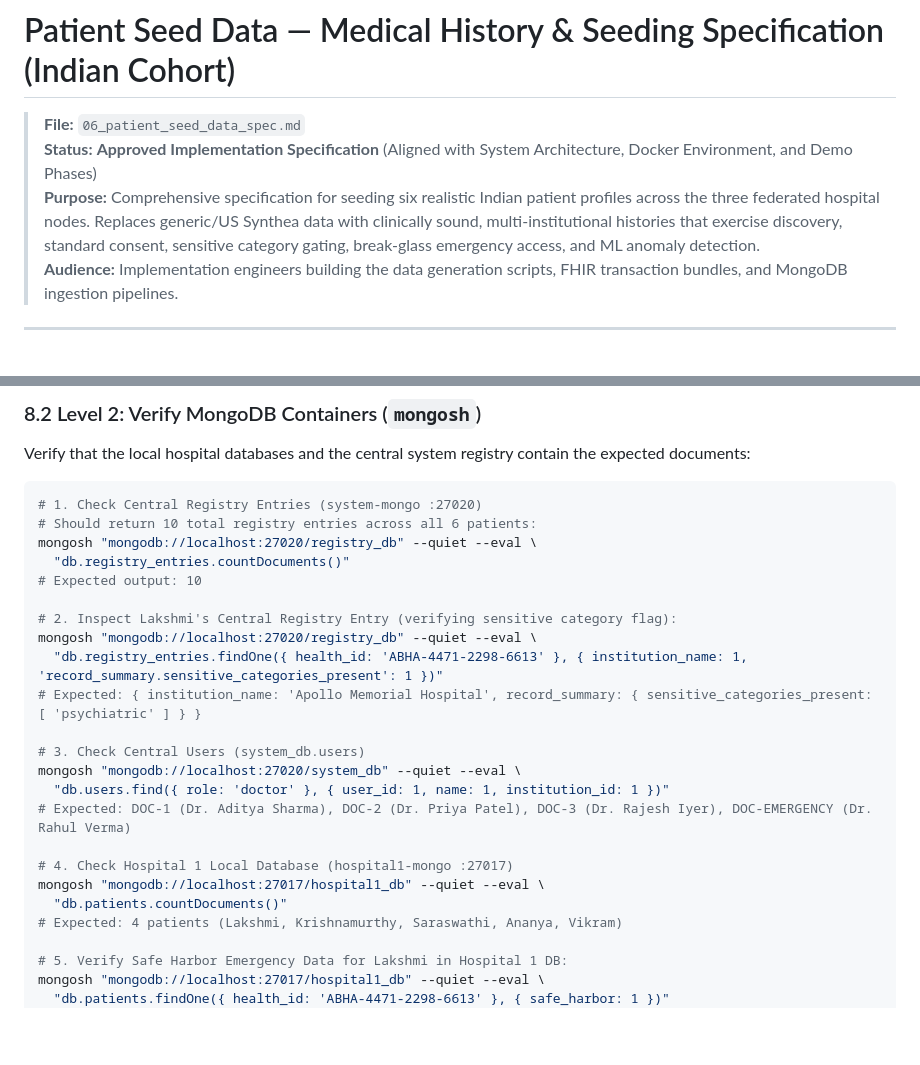
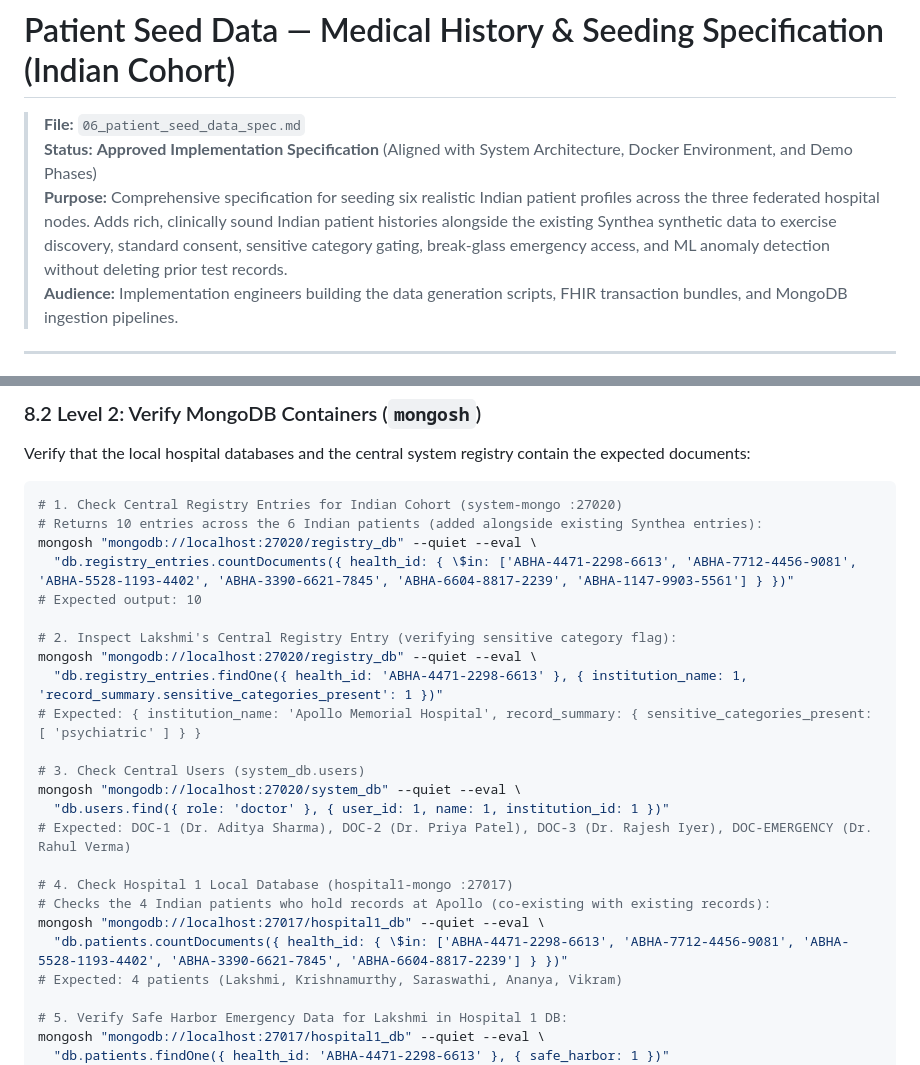
Before and after one commit to aditya-rathore04/Fedra, a Markdown page: 06_patient_seed_data_spec.md, 2 parts joined by grey strips. Drawn GitHub-style; blank space fills up the shorter version.

Commit message:
docs: Add best practices, testing commands, and additive data notes to seed spec

````diff
--- a/06_patient_seed_data_spec.md
+++ b/06_patient_seed_data_spec.md
@@ -2,7 +2,7 @@
 
 > **File:** `06_patient_seed_data_spec.md`
 > **Status:** **Approved Implementation Specification** (Aligned with System Architecture, Docker Environment, and Demo Phases)
-> **Purpose:** Comprehensive specification for seeding six realistic Indian patient profiles across the three federated hospital nodes. Replaces generic/US Synthea data with clinically sound, multi-institutional histories that exercise discovery, standard consent, sensitive category gating, break-glass emergency access, and ML anomaly detection.
+> **Purpose:** Comprehensive specification for seeding six realistic Indian patient profiles across the three federated hospital nodes. Adds rich, clinically sound Indian patient histories alongside the existing Synthea synthetic data to exercise discovery, standard consent, sensitive category gating, break-glass emergency access, and ML anomaly detection without deleting prior test records.
 > **Audience:** Implementation engineers building the data generation scripts, FHIR transaction bundles, and MongoDB ingestion pipelines.
 
 ---
@@ -636,10 +636,10 @@ curl -s "http://localhost:8081/fhir/Practitioner/pract-onc-apollo" | grep -o 'An
 Verify that the local hospital databases and the central system registry contain the expected documents:
 
 ```bash
-# 1. Check Central Registry Entries (system-mongo :27020)
-# Should return 10 total registry entries across all 6 patients:
+# 1. Check Central Registry Entries for Indian Cohort (system-mongo :27020)
+# Returns 10 entries across the 6 Indian patients (added alongside existing Synthea entries):
 mongosh "mongodb://localhost:27020/registry_db" --quiet --eval \
-  "db.registry_entries.countDocuments()"
+  "db.registry_entries.countDocuments({ health_id: { \$in: ['ABHA-4471-2298-6613', 'ABHA-7712-4456-9081', 'ABHA-5528-1193-4402', 'ABHA-3390-6621-7845', 'ABHA-6604-8817-2239', 'ABHA-1147-9903-5561'] } })"
 # Expected output: 10
 
 # 2. Inspect Lakshmi's Central Registry Entry (verifying sensitive category flag):
@@ -653,8 +653,9 @@ mongosh "mongodb://localhost:27020/system_db" --quiet --eval \
 # Expected: DOC-1 (Dr. Aditya Sharma), DOC-2 (Dr. Priya Patel), DOC-3 (Dr. Rajesh Iyer), DOC-EMERGENCY (Dr. Rahul Verma)
 
 # 4. Check Hospital 1 Local Database (hospital1-mongo :27017)
+# Checks the 4 Indian patients who hold records at Apollo (co-existing with existing records):
 mongosh "mongodb://localhost:27017/hospital1_db" --quiet --eval \
-  "db.patients.countDocuments()"
+  "db.patients.countDocuments({ health_id: { \$in: ['ABHA-4471-2298-6613', 'ABHA-7712-4456-9081', 'ABHA-5528-1193-4402', 'ABHA-3390-6621-7845', 'ABHA-6604-8817-2239'] } })"
 # Expected: 4 patients (Lakshmi, Krishnamurthy, Saraswathi, Ananya, Vikram)
 
 # 5. Verify Safe Harbor Emergency Data for Lakshmi in Hospital 1 DB:
````
Also changed, not shown: project-memory/04_session_log.md (+1 -0 lines).
